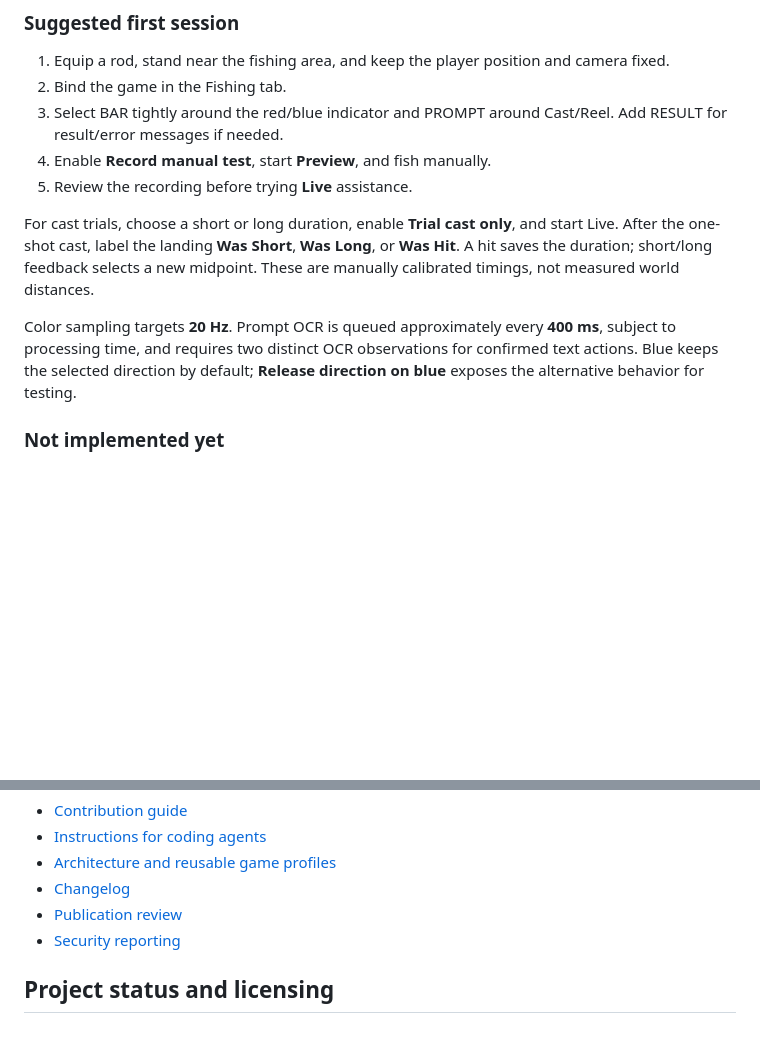
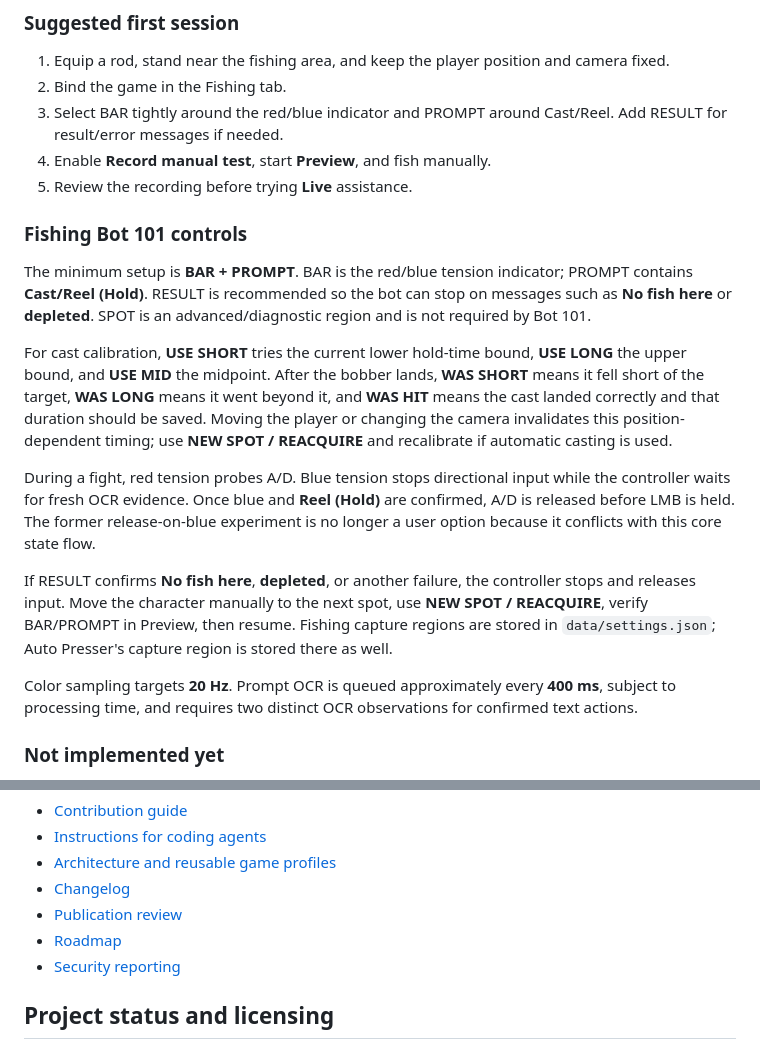
Before and after one commit to szefo94/orcish-dragonwilds-helper, a Markdown page: README.md, 2 parts joined by grey strips. Drawn GitHub-style; blank space fills up the shorter version.

Commit message:
Docs: explain Fishing Bot 101 controls and reacquire flow

```diff
--- a/README.md
+++ b/README.md
@@ -155,9 +155,17 @@ Fishing combines fast color observations with slower OCR in a separate controlle
 4. Enable **Record manual test**, start **Preview**, and fish manually.
 5. Review the recording before trying **Live** assistance.
 
-For cast trials, choose a short or long duration, enable **Trial cast only**, and start Live. After the one-shot cast, label the landing **Was Short**, **Was Long**, or **Was Hit**. A hit saves the duration; short/long feedback selects a new midpoint. These are manually calibrated timings, not measured world distances.
+### Fishing Bot 101 controls
 
-Color sampling targets **20 Hz**. Prompt OCR is queued approximately every **400 ms**, subject to processing time, and requires two distinct OCR observations for confirmed text actions. Blue keeps the selected direction by default; **Release direction on blue** exposes the alternative behavior for testing.
+The minimum setup is **BAR + PROMPT**. BAR is the red/blue tension indicator; PROMPT contains **Cast/Reel (Hold)**. RESULT is recommended so the bot can stop on messages such as **No fish here** or **depleted**. SPOT is an advanced/diagnostic region and is not required by Bot 101.
+
+For cast calibration, **USE SHORT** tries the current lower hold-time bound, **USE LONG** the upper bound, and **USE MID** the midpoint. After the bobber lands, **WAS SHORT** means it fell short of the target, **WAS LONG** means it went beyond it, and **WAS HIT** means the cast landed correctly and that duration should be saved. Moving the player or changing the camera invalidates this position-dependent timing; use **NEW SPOT / REACQUIRE** and recalibrate if automatic casting is used.
+
+During a fight, red tension probes A/D. Blue tension stops directional input while the controller waits for fresh OCR evidence. Once blue and **Reel (Hold)** are confirmed, A/D is released before LMB is held. The former release-on-blue experiment is no longer a user option because it conflicts with this core state flow.
+
+If RESULT confirms **No fish here**, **depleted**, or another failure, the controller stops and releases input. Move the character manually to the next spot, use **NEW SPOT / REACQUIRE**, verify BAR/PROMPT in Preview, then resume. Fishing capture regions are stored in `data/settings.json`; Auto Presser's capture region is stored there as well.
+
+Color sampling targets **20 Hz**. Prompt OCR is queued approximately every **400 ms**, subject to processing time, and requires two distinct OCR observations for confirmed text actions.
 
 ### Not implemented yet
 
@@ -265,6 +273,7 @@ For work with multiple developers or coding assistants, use **one feature branch
 - [Architecture and reusable game profiles](docs/FRAMEWORK.md)
 - [Changelog](docs/CHANGELOG.md)
 - [Publication review](docs/PUBLICATION_REVIEW.md)
+- [Roadmap](roadmap.md)
 - [Security reporting](SECURITY.md)
 
 ## Project status and licensing
```
